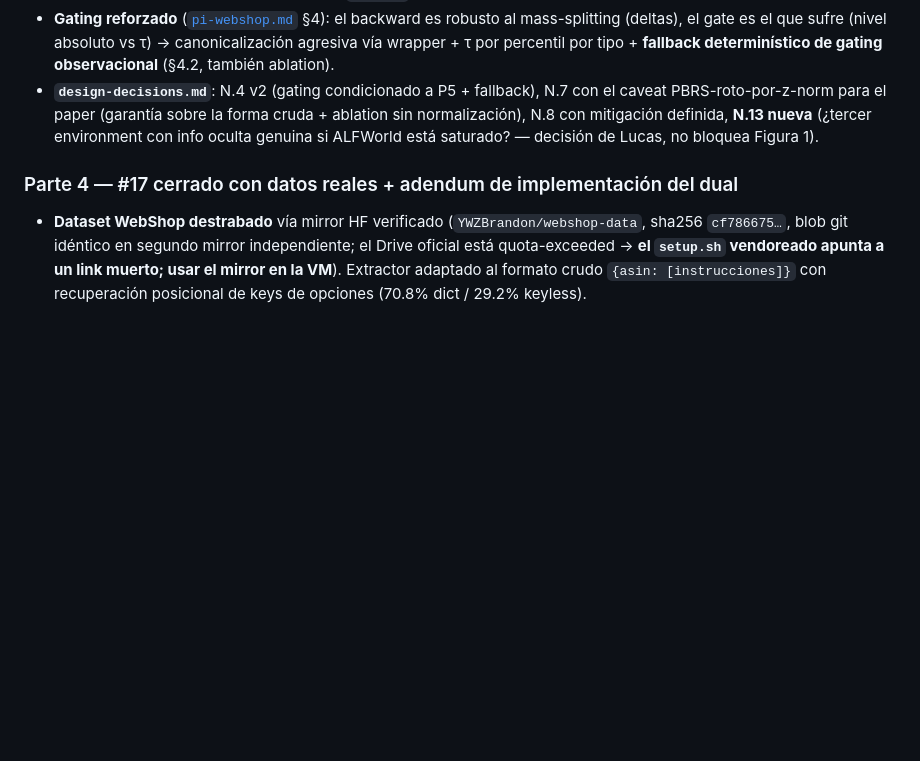
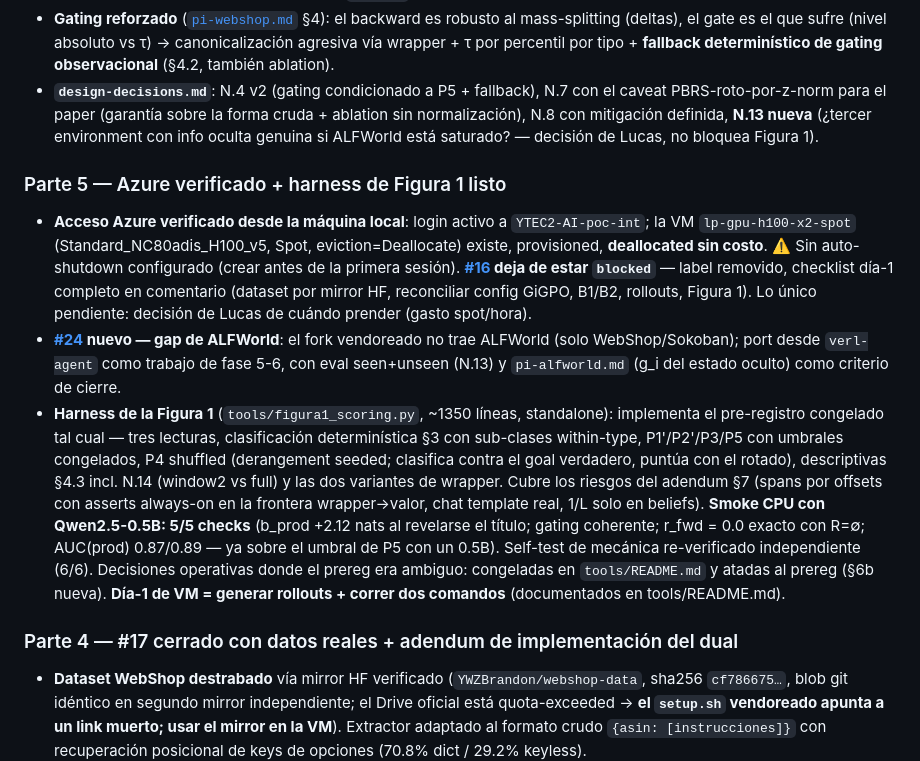
Before and after one commit to lucaspecina/piar-rl, a Markdown page: CHANGELOG.md, the part around the change. Rendered like a GitHub page; blank space fills up the shorter version.

Commit message:
docs: CHANGELOG — parte 5 del 2026-06-12 (Azure verificado + harness Figura 1)
Refs #16 #23 #24

Co-Authored-By: Claude Fable 5 <noreply@anthropic.com>

```diff
--- a/CHANGELOG.md
+++ b/CHANGELOG.md
@@ -28,6 +28,12 @@ que la motivó (formato `#N`).
 - **Figura 1 → v2** ([#23](https://github.com/lucaspecina/piar-rl/issues/23)): confirmatorias within-type (P1' clicks correctos vs incorrectos, P2' acciones informativas vs no — el between-type tenía confound sintáctico de longitud de span; queda como descriptivo), P3 con Spearman parcial controlando longitud + robustness excluyendo el último turno (anti-circularidad), **P5 nueva** (AUC > 0.8 separando b_i de componentes sabidos/no-sabidos — la premisa del gating; si falla, NO se gasta GPU y se cae al fallback), P4 con criterio de colapso (< 1/3 del efecto real y no significativo), Mann-Whitney + Bonferroni sobre confirmatorias, score continuo, cero filtrado manual, y alcance honesto pre-registrado ("valida discriminación, no mejora en RL"). Defaults del reviewer pre-cargados, placeholders `[LUCAS]` mantenidos para confirmación.
 - **Gating reforzado** ([`pi-webshop.md`](research/synthesis/pi-webshop.md) §4): el backward es robusto al mass-splitting (deltas), el gate es el que sufre (nivel absoluto vs τ) → canonicalización agresiva vía wrapper + τ por percentil por tipo + **fallback determinístico de gating observacional** (§4.2, también ablation).
 - **`design-decisions.md`**: N.4 v2 (gating condicionado a P5 + fallback), N.7 con el caveat PBRS-roto-por-z-norm para el paper (garantía sobre la forma cruda + ablation sin normalización), N.8 con mitigación definida, **N.13 nueva** (¿tercer environment con info oculta genuina si ALFWorld está saturado? — decisión de Lucas, no bloquea Figura 1).
+
+### Parte 5 — Azure verificado + harness de Figura 1 listo
+
+- **Acceso Azure verificado desde la máquina local**: login activo a `YTEC2-AI-poc-int`; la VM `lp-gpu-h100-x2-spot` (Standard_NC80adis_H100_v5, Spot, eviction=Deallocate) existe, provisioned, **deallocated sin costo**. ⚠️ Sin auto-shutdown configurado (crear antes de la primera sesión). **[#16](https://github.com/lucaspecina/piar-rl/issues/16) deja de estar `blocked`** — label removido, checklist día-1 completo en comentario (dataset por mirror HF, reconciliar config GiGPO, B1/B2, rollouts, Figura 1). Lo único pendiente: decisión de Lucas de cuándo prender (gasto spot/hora).
+- **[#24](https://github.com/lucaspecina/piar-rl/issues/24) nuevo — gap de ALFWorld**: el fork vendoreado no trae ALFWorld (solo WebShop/Sokoban); port desde `verl-agent` como trabajo de fase 5-6, con eval seen+unseen (N.13) y `pi-alfworld.md` (g_i del estado oculto) como criterio de cierre.
+- **Harness de la Figura 1** (`tools/figura1_scoring.py`, ~1350 líneas, standalone): implementa el pre-registro congelado tal cual — tres lecturas, clasificación determinística §3 con sub-clases within-type, P1'/P2'/P3/P5 con umbrales congelados, P4 shuffled (derangement seeded; clasifica contra el goal verdadero, puntúa con el rotado), descriptivas §4.3 incl. N.14 (window2 vs full) y las dos variantes de wrapper. Cubre los riesgos del adendum §7 (spans por offsets con asserts always-on en la frontera wrapper→valor, chat template real, 1/L solo en beliefs). **Smoke CPU con Qwen2.5-0.5B: 5/5 checks** (b_prod +2.12 nats al revelarse el título; gating coherente; r_fwd = 0.0 exacto con R=∅; AUC(prod) 0.87/0.89 — ya sobre el umbral de P5 con un 0.5B). Self-test de mecánica re-verificado independiente (6/6). Decisiones operativas donde el prereg era ambiguo: congeladas en `tools/README.md` y atadas al prereg (§6b nueva). **Día-1 de VM = generar rollouts + correr dos comandos** (documentados en tools/README.md).
 
 ### Parte 4 — #17 cerrado con datos reales + adendum de implementación del dual
 
```
